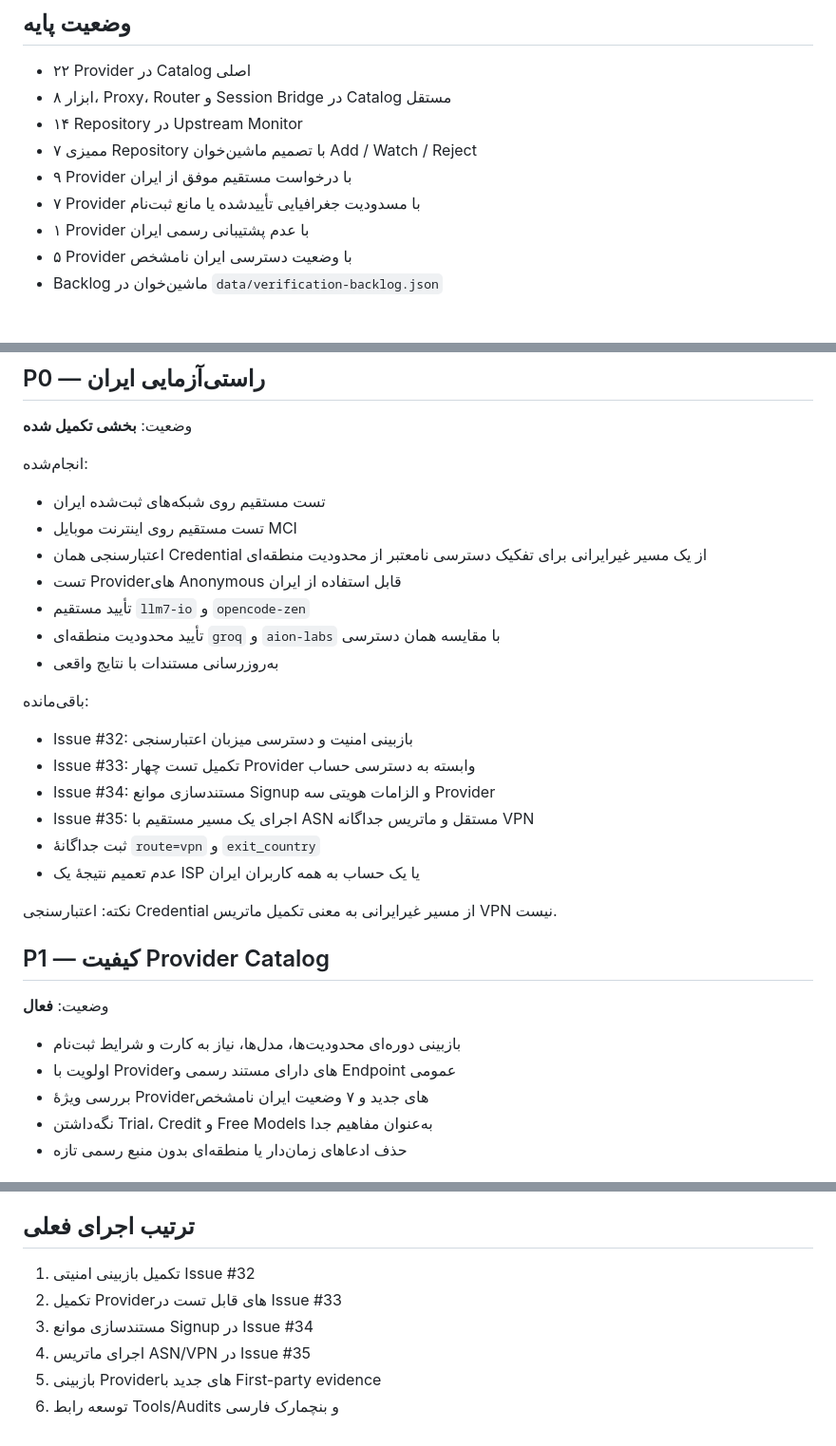
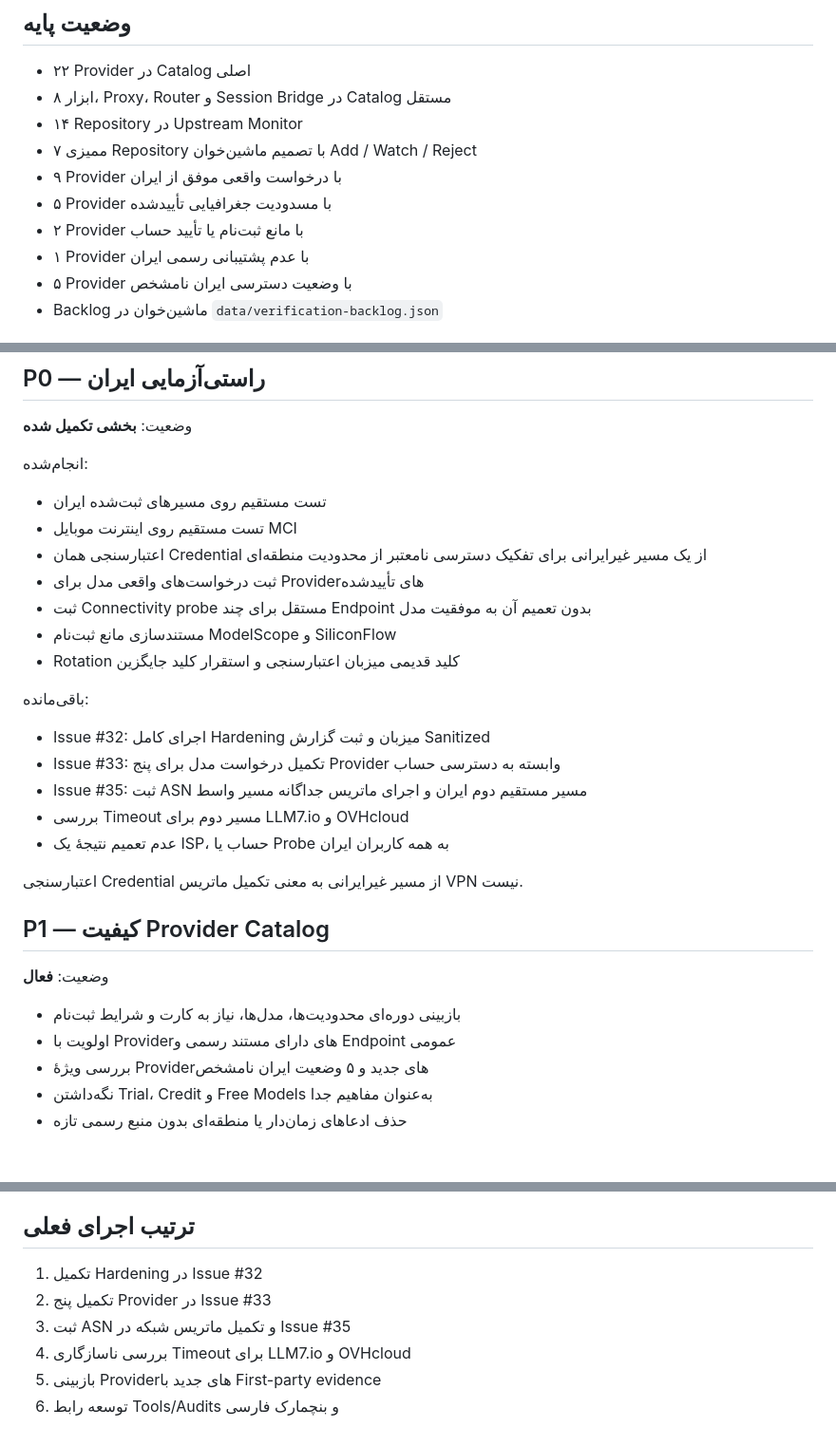
Before and after one commit to alirezasafaei-dev/awesome-free-llm-apis-ir, a Markdown page: docs/ROADMAP.fa.md, 3 parts joined by grey strips. Shown at 95% size. Rendered like a GitHub page.

Commit message:
docs(roadmap): correct status counts and remaining tracks

```diff
--- a/docs/ROADMAP.fa.md
+++ b/docs/ROADMAP.fa.md
@@ -10,8 +10,9 @@
 - ۸ ابزار، Proxy، Router و Session Bridge در Catalog مستقل
 - ۱۴ Repository در Upstream Monitor
 - ۷ ممیزی Repository با تصمیم ماشین‌خوان Add / Watch / Reject
-- ۹ Provider با درخواست مستقیم موفق از ایران
-- ۷ Provider با مسدودیت جغرافیایی تأییدشده یا مانع ثبت‌نام
+- ۹ Provider با درخواست واقعی موفق از ایران
+- ۵ Provider با مسدودیت جغرافیایی تأییدشده
+- ۲ Provider با مانع ثبت‌نام یا تأیید حساب
 - ۱ Provider با عدم پشتیبانی رسمی ایران
 - ۵ Provider با وضعیت دسترسی ایران نامشخص
 - Backlog ماشین‌خوان در `data/verification-backlog.json`
@@ -43,24 +45,23 @@
 
 انجام‌شده:
 
-- تست مستقیم روی شبکه‌های ثبت‌شده ایران
+- تست مستقیم روی مسیرهای ثبت‌شده ایران
 - تست مستقیم روی اینترنت موبایل MCI
 - اعتبارسنجی همان Credential از یک مسیر غیرایرانی برای تفکیک دسترسی نامعتبر از محدودیت منطقه‌ای
-- تست Providerهای Anonymous قابل استفاده از ایران
-- تأیید مستقیم `llm7-io` و `opencode-zen`
-- تأیید محدودیت منطقه‌ای `groq` و `aion-labs` با مقایسه همان دسترسی
-- به‌روزرسانی مستندات با نتایج واقعی
+- ثبت درخواست‌های واقعی مدل برای Providerهای تأییدشده
+- ثبت Connectivity probe مستقل برای چند Endpoint بدون تعمیم آن به موفقیت مدل
+- مستندسازی مانع ثبت‌نام ModelScope و SiliconFlow
+- Rotation کلید قدیمی میزبان اعتبارسنجی و استقرار کلید جایگزین
 
 باقی‌مانده:
 
-- Issue #32: بازبینی امنیت و دسترسی میزبان اعتبارسنجی
-- Issue #33: تکمیل تست چهار Provider وابسته به دسترسی حساب
-- Issue #34: مستندسازی موانع Signup و الزامات هویتی سه Provider
-- Issue #35: اجرای یک مسیر مستقیم با ASN مستقل و ماتریس جداگانه VPN
-- ثبت جداگانهٔ `route=vpn` و `exit_country`
-- عدم تعمیم نتیجهٔ یک ISP یا یک حساب به همه کاربران ایران
+- Issue #32: اجرای کامل Hardening میزبان و ثبت گزارش Sanitized
+- Issue #33: تکمیل درخواست مدل برای پنج Provider وابسته به دسترسی حساب
+- Issue #35: ثبت ASN مسیر مستقیم دوم ایران و اجرای ماتریس جداگانه مسیر واسط
+- بررسی Timeout مسیر دوم برای LLM7.io و OVHcloud
+- عدم تعمیم نتیجهٔ یک ISP، حساب یا Probe به همه کاربران ایران
 
-نکته: اعتبارسنجی Credential از مسیر غیرایرانی به معنی تکمیل ماتریس VPN نیست.
+اعتبارسنجی Credential از مسیر غیرایرانی به معنی تکمیل ماتریس VPN نیست.
 
 ## P1 — کیفیت Provider Catalog
 
@@ -68,7 +69,7 @@
 
 - بازبینی دوره‌ای محدودیت‌ها، مدل‌ها، نیاز به کارت و شرایط ثبت‌نام
 - اولویت با Providerهای دارای مستند رسمی و Endpoint عمومی
-- بررسی ویژهٔ Providerهای جدید و ۷ وضعیت ایران نامشخص
+- بررسی ویژهٔ Providerهای جدید و ۵ وضعیت ایران نامشخص
 - نگه‌داشتن Trial، Credit و Free Models به‌عنوان مفاهیم جدا
 - حذف ادعاهای زمان‌دار یا منطقه‌ای بدون منبع رسمی تازه
 
@@ -111,9 +112,9 @@
 
 ## ترتیب اجرای فعلی
 
-1. تکمیل بازبینی امنیتی Issue #32
-2. تکمیل Providerهای قابل تست در Issue #33
-3. مستندسازی موانع Signup در Issue #34
-4. اجرای ماتریس ASN/VPN در Issue #35
+1. تکمیل Hardening در Issue #32
+2. تکمیل پنج Provider در Issue #33
+3. ثبت ASN و تکمیل ماتریس شبکه در Issue #35
+4. بررسی ناسازگاری Timeout برای LLM7.io و OVHcloud
 5. بازبینی Providerهای جدید با First-party evidence
 6. توسعه رابط Tools/Audits و بنچمارک فارسی
```
Also changed, not shown: other parts of docs/ROADMAP.fa.md (+2 -1 lines).
